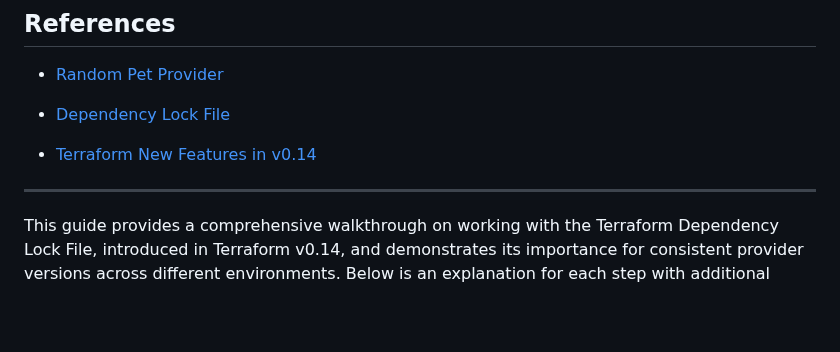
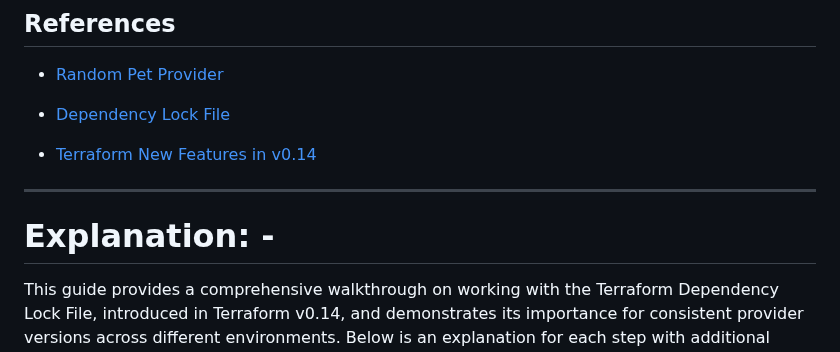
Before and after one commit to ankitnewjobs/Terraform, a Markdown page: Day:- 08 Providers-Dependency-Lock-File/Readme.md, the part around the change. Drawn GitHub-style; blank space fills up the shorter version.

```diff
--- a/Day:- 08 Providers-Dependency-Lock-File/Readme.md
+++ b/Day:- 08 Providers-Dependency-Lock-File/Readme.md
@@ -233,6 +233,8 @@ rm -rf terraform.tfstate*
 
 -------------------------------------------------------------------------------------------------------
 
+# Explanation: -
+
 This guide provides a comprehensive walkthrough on working with the Terraform Dependency Lock File, introduced in Terraform v0.14, and demonstrates its importance for consistent provider versions across different environments. Below is an explanation for each step with additional details:
 
 ### Step-01: Introduction
```
